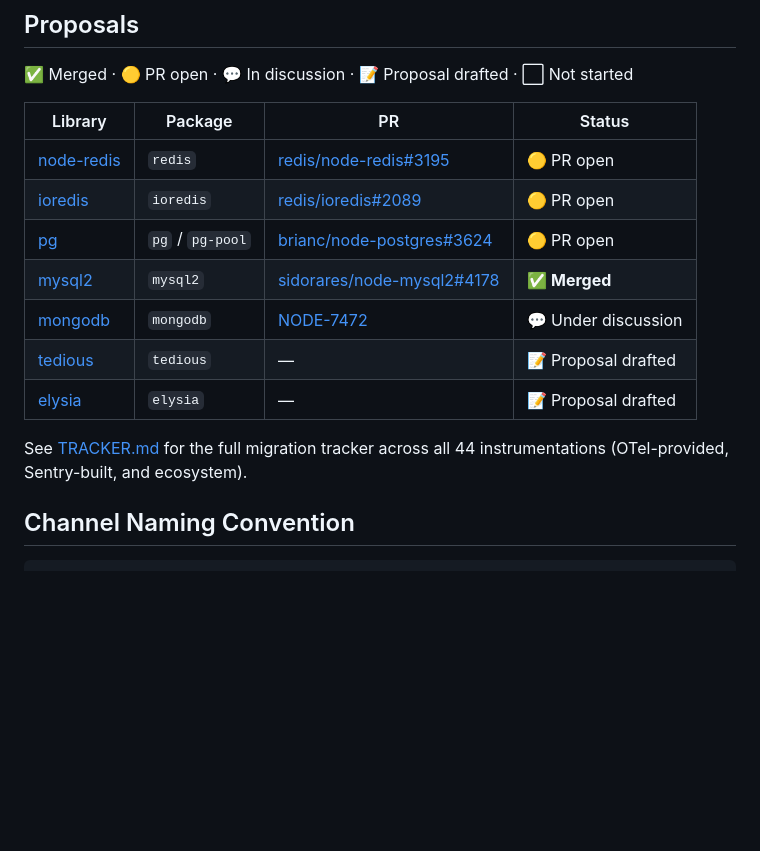
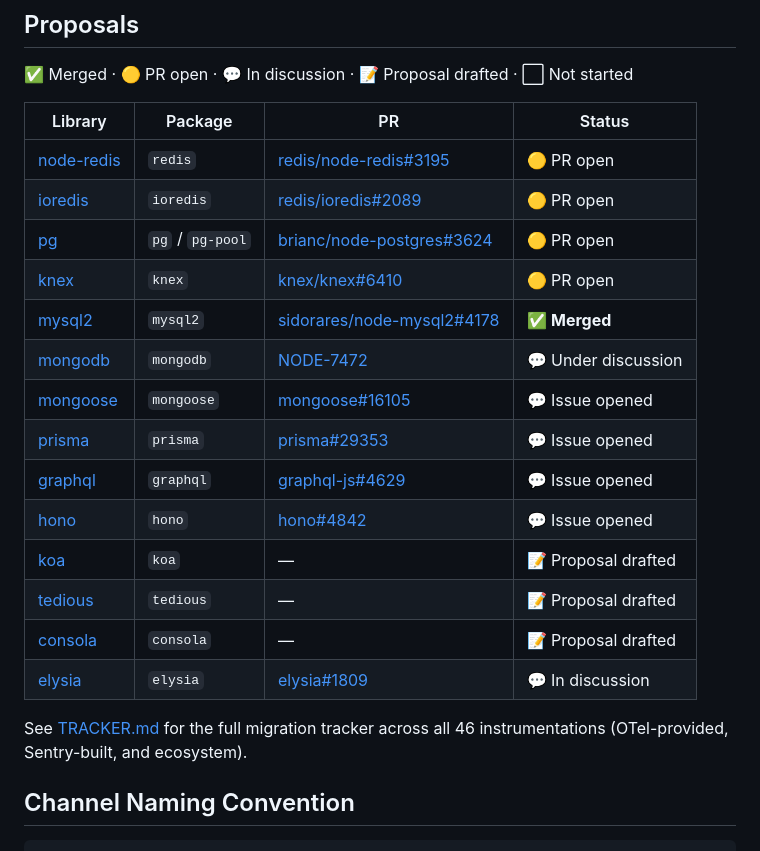
Before and after one commit to getsentry/js-tracing-channels-proposals, a Markdown page: README.md, the part around the change. GitHub-like rendering; blank space fills up the shorter version.

Commit message:
docs: update tracker with latest PR review status and sync README proposals list
Co-Authored-By: Claude Opus 4.6 (1M context) <noreply@anthropic.com>

```diff
--- a/README.md
+++ b/README.md
@@ -17,12 +17,19 @@ Node.js 19.9+ ships `diagnostics_channel.TracingChannel`, a built-in mechanism t
 | [node-redis](proposals/node-redis.md) | `redis` | [redis/node-redis#3195](https://github.com/redis/node-redis/pull/3195) | 🟡 PR open |
 | [ioredis](proposals/ioredis.md) | `ioredis` | [redis/ioredis#2089](https://github.com/redis/ioredis/pull/2089) | 🟡 PR open |
 | [pg](proposals/pg.md) | `pg` / `pg-pool` | [brianc/node-postgres#3624](https://github.com/brianc/node-postgres/pull/3624) | 🟡 PR open |
+| [knex](proposals/knex.md) | `knex` | [knex/knex#6410](https://github.com/knex/knex/pull/6410) | 🟡 PR open |
 | [mysql2](proposals/mysql2.md) | `mysql2` | [sidorares/node-mysql2#4178](https://github.com/sidorares/node-mysql2/pull/4178) | ✅ **Merged** |
 | [mongodb](proposals/mongodb.md) | `mongodb` | [NODE-7472](https://jira.mongodb.org/browse/NODE-7472) | 💬 Under discussion |
+| [mongoose](proposals/mongoose.md) | `mongoose` | [mongoose#16105](https://github.com/Automattic/mongoose/issues/16105) | 💬 Issue opened |
+| [prisma](proposals/prisma.md) | `prisma` | [prisma#29353](https://github.com/prisma/prisma/issues/29353) | 💬 Issue opened |
+| [graphql](proposals/graphql.md) | `graphql` | [graphql-js#4629](https://github.com/graphql/graphql-js/issues/4629) | 💬 Issue opened |
+| [hono](proposals/hono.md) | `hono` | [hono#4842](https://github.com/honojs/hono/issues/4842) | 💬 Issue opened |
+| [koa](proposals/koa.md) | `koa` | — | 📝 Proposal drafted |
 | [tedious](proposals/tedious.md) | `tedious` | — | 📝 Proposal drafted |
-| [elysia](proposals/elysia.md) | `elysia` | — | 📝 Proposal drafted |
+| [consola](proposals/consola.md) | `consola` | — | 📝 Proposal drafted |
+| [elysia](proposals/elysia.md) | `elysia` | [elysia#1809](https://github.com/elysiajs/elysia/issues/1809) | 💬 In discussion |
 
-See [TRACKER.md](TRACKER.md) for the full migration tracker across all 44 instrumentations (OTel-provided, Sentry-built, and ecosystem).
+See [TRACKER.md](TRACKER.md) for the full migration tracker across all 46 instrumentations (OTel-provided, Sentry-built, and ecosystem).
 
 ## Channel Naming Convention
 
```
Also changed, not shown: TRACKER.md (+3 -3 lines).
